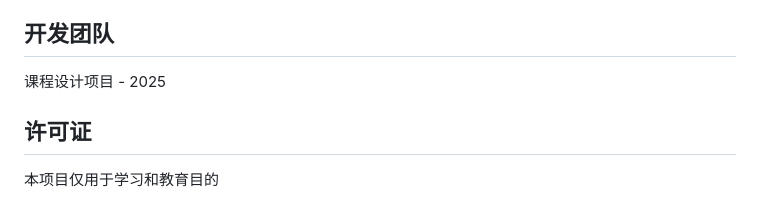
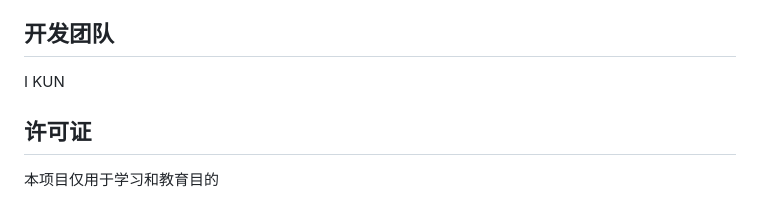
Before and after one commit to lkun45598-lgtm/PUBG-Weapon-Sound-Recognition-and-Inventory-System., a Markdown page: README.md, the part around the change. GitHub-like rendering.

Commit message:
Update project team name in README

```diff
--- a/README.md
+++ b/README.md
@@ -286,7 +286,7 @@ python extract_features.py
 
 ## 开发团队
 
-课程设计项目 - 2025
+I KUN
 
 ## 许可证
 
```
